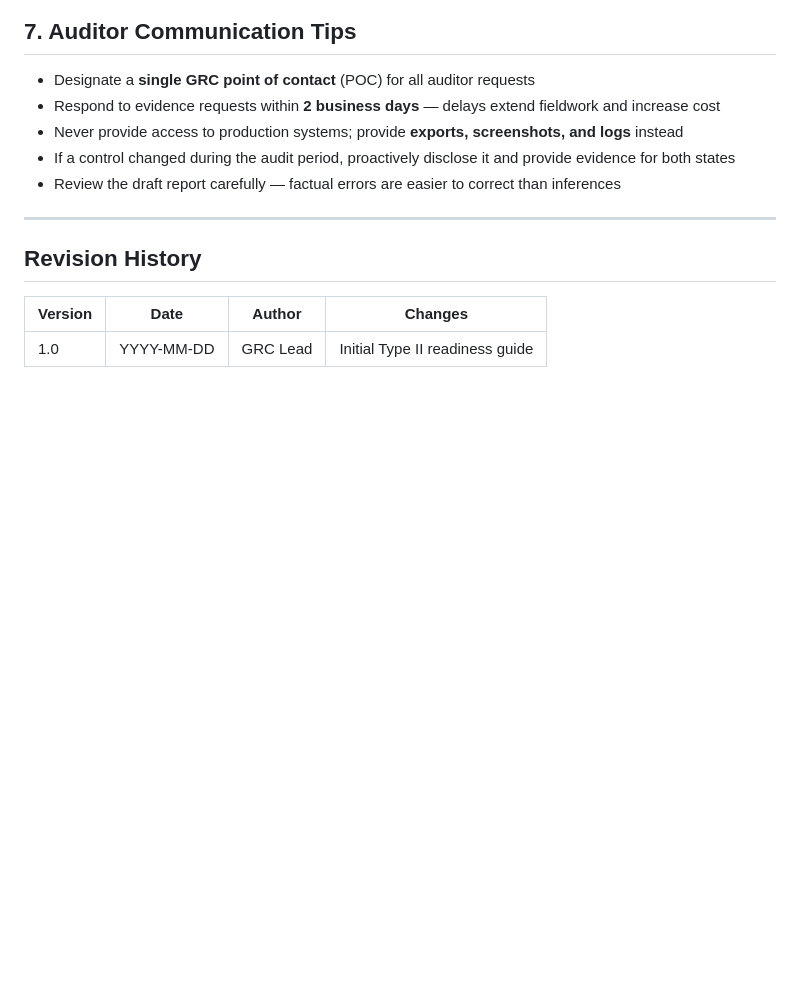
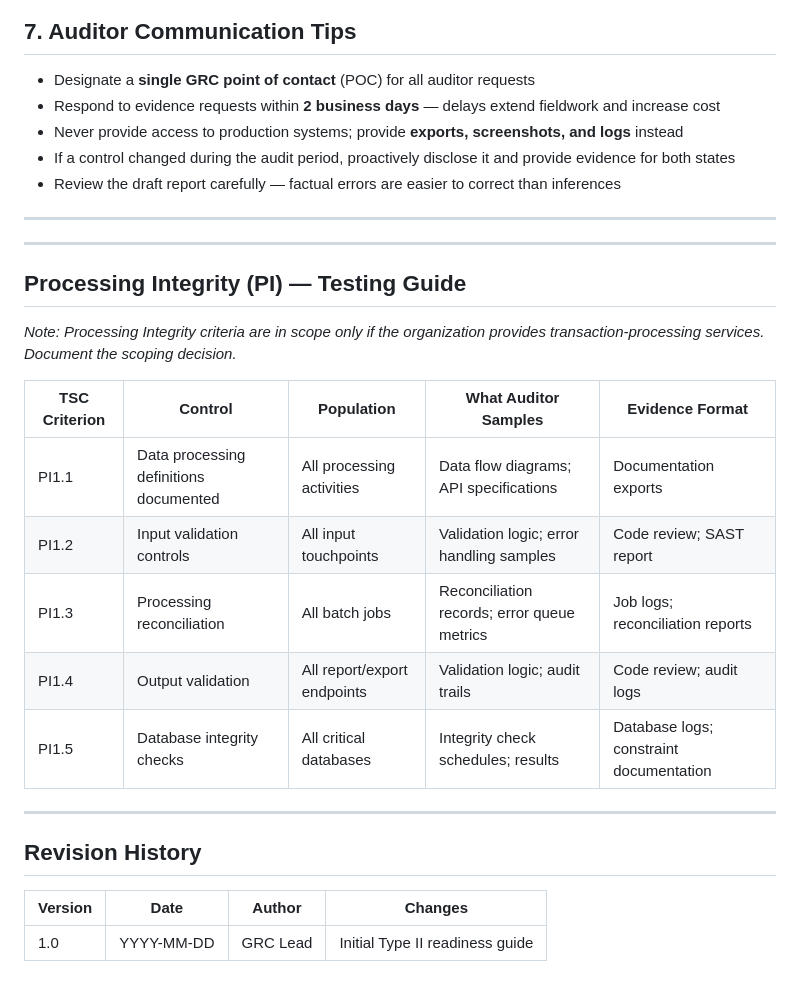
Before and after one commit to deepakantiya/trust-center, a Markdown page: frameworks/soc2/type2-readiness.md, the part around the change. Rendered like a GitHub page; blank space fills up the shorter version.

Commit message:
Add Processing Integrity (PI1.1-PI1.5) testing guide to SOC2 Type II readiness

```diff
--- a/frameworks/soc2/type2-readiness.md
+++ b/frameworks/soc2/type2-readiness.md
@@ -163,6 +163,25 @@ Prepare this package **before** the auditor arrives:
 
 ---
 
+
+
+---
+
+## Processing Integrity (PI) — Testing Guide
+
+*Note: Processing Integrity criteria are in scope only if the organization provides transaction-processing services. Document the scoping decision.*
+
+| TSC Criterion | Control | Population | What Auditor Samples | Evidence Format |
+|---|---|---|---|---|
+| PI1.1 | Data processing definitions documented | All processing activities | Data flow diagrams; API specifications | Documentation exports |
+| PI1.2 | Input validation controls | All input touchpoints | Validation logic; error handling samples | Code review; SAST report |
+| PI1.3 | Processing reconciliation | All batch jobs | Reconciliation records; error queue metrics | Job logs; reconciliation reports |
+| PI1.4 | Output validation | All report/export endpoints | Validation logic; audit trails | Code review; audit logs |
+| PI1.5 | Database integrity checks | All critical databases | Integrity check schedules; results | Database logs; constraint documentation |
+
+
+---
+
 ## Revision History
 
 | Version | Date | Author | Changes |
```
